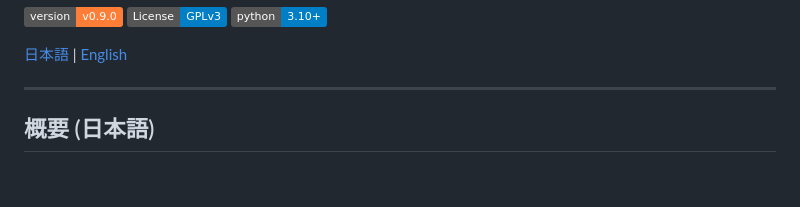
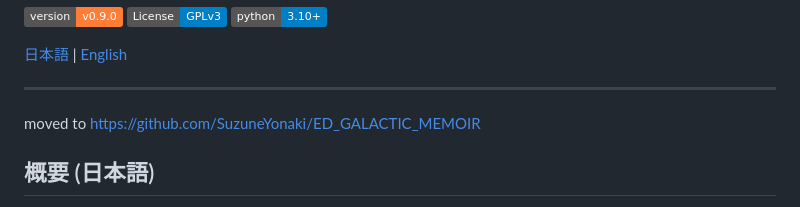
Before and after one commit to SuzuneYonaki/ED_Journal_Analyzer, a Markdown page: README.md, the part around the change. Rendered like a GitHub page; badges without logos; blank space fills up the shorter version.

Commit message:
Update project URL in README
Updated README to include new project URL.

```diff
--- a/README.md
+++ b/README.md
@@ -15,6 +15,8 @@
 [日本語](#日本語) | [English](#english)
 
 ---
+
+moved to https://github.com/SuzuneYonaki/ED_GALACTIC_MEMOIR
 
 <a name="日本語"></a>
 ## 概要 (日本語)
```
